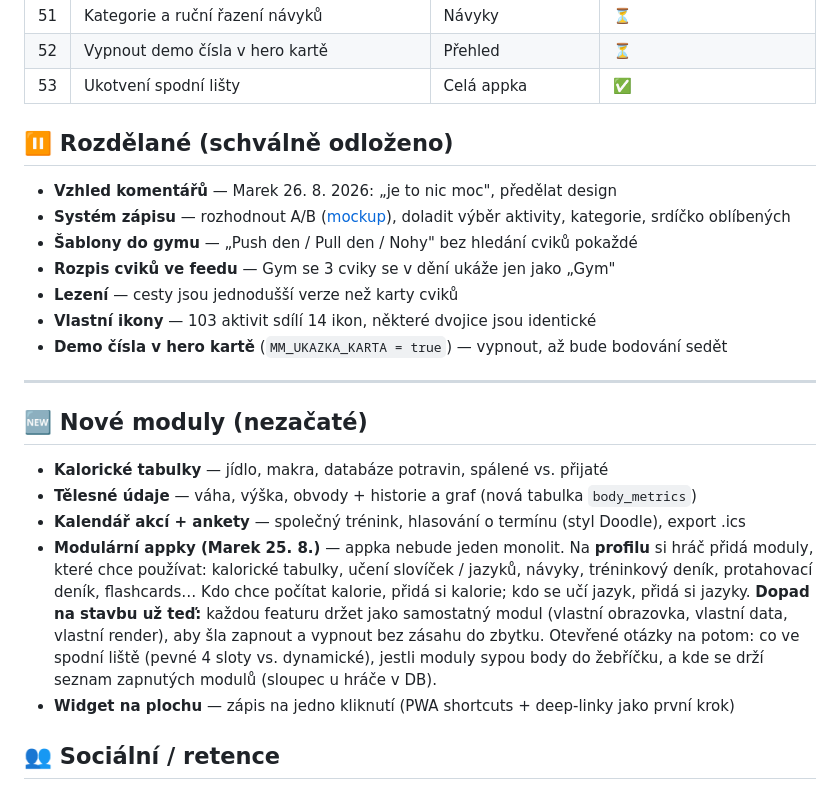
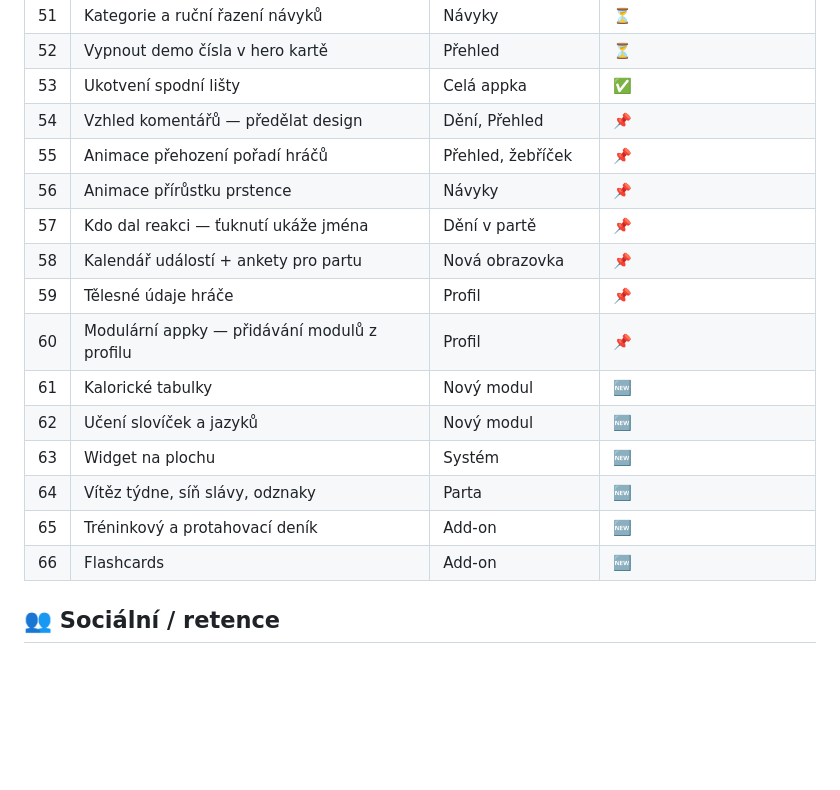
Before and after one commit to MarekKadrmas/Movement-Challenge, a Markdown page: PREHLED.md, the part around the change. Drawn GitHub-style; blank space fills up the shorter version.

Commit message:
Prehled: backlog a funkce ocislovany 54-66, vse v jedne tabulce

```diff
--- a/PREHLED.md
+++ b/PREHLED.md
@@ -73,31 +73,22 @@ Stav: ⏳ čeká na Markovu kontrolu · 🔧 dělá se · ✅ uzavřeno · 🅼
 | 51 | Kategorie a ruční řazení návyků | Návyky | ⏳ |
 | 52 | Vypnout demo čísla v hero kartě | Přehled | ⏳ |
 | 53 | Ukotvení spodní lišty | Celá appka | ✅ |
+| 54 | Vzhled komentářů — předělat design | Dění, Přehled | 📌 |
+| 55 | Animace přehození pořadí hráčů | Přehled, žebříček | 📌 |
+| 56 | Animace přírůstku prstence | Návyky | 📌 |
+| 57 | Kdo dal reakci — ťuknutí ukáže jména | Dění v partě | 📌 |
+| 58 | Kalendář událostí + ankety pro partu | Nová obrazovka | 📌 |
+| 59 | Tělesné údaje hráče | Profil | 📌 |
+| 60 | Modulární appky — přidávání modulů z profilu | Profil | 📌 |
+| 61 | Kalorické tabulky | Nový modul | 🆕 |
+| 62 | Učení slovíček a jazyků | Nový modul | 🆕 |
+| 63 | Widget na plochu | Systém | 🆕 |
+| 64 | Vítěz týdne, síň slávy, odznaky | Parta | 🆕 |
+| 65 | Tréninkový a protahovací deník | Add-on | 🆕 |
+| 66 | Flashcards | Add-on | 🆕 |
 
 
-## ⏸️ Rozdělané (schválně odloženo)
-- **Vzhled komentářů** — Marek 26. 8. 2026: „je to nic moc", předělat design
-- **Systém zápisu** — rozhodnout A/B ([mockup](https://claude.ai/code/artifact/f3760cb0-7d1d-4cb7-8c8c-dca2d18f7cfa)), doladit výběr aktivity, kategorie, srdíčko oblíbených
-- **Šablony do gymu** — „Push den / Pull den / Nohy" bez hledání cviků pokaždé
-- **Rozpis cviků ve feedu** — Gym se 3 cviky se v dění ukáže jen jako „Gym"
-- **Lezení** — cesty jsou jednodušší verze než karty cviků
-- **Vlastní ikony** — 103 aktivit sdílí 14 ikon, některé dvojice jsou identické
-- **Demo čísla v hero kartě** (`MM_UKAZKA_KARTA = true`) — vypnout, až bude bodování sedět
 
----
-
-## 🆕 Nové moduly (nezačaté)
-- **Kalorické tabulky** — jídlo, makra, databáze potravin, spálené vs. přijaté
-- **Tělesné údaje** — váha, výška, obvody + historie a graf (nová tabulka `body_metrics`)
-- **Kalendář akcí + ankety** — společný trénink, hlasování o termínu (styl Doodle), export .ics
-- **Modulární appky (Marek 25. 8.)** — appka nebude jeden monolit. Na **profilu** si hráč přidá moduly,
-  které chce používat: kalorické tabulky, učení slovíček / jazyků, návyky, tréninkový deník, protahovací deník,
-  flashcards… Kdo chce počítat kalorie, přidá si kalorie; kdo se učí jazyk, přidá si jazyky.
-  **Dopad na stavbu už teď:** každou featuru držet jako samostatný modul (vlastní obrazovka, vlastní data,
-  vlastní render), aby šla zapnout a vypnout bez zásahu do zbytku. Otevřené otázky na potom: co ve spodní liště
-  (pevné 4 sloty vs. dynamické), jestli moduly sypou body do žebříčku, a kde se drží seznam zapnutých modulů
-  (sloupec u hráče v DB).
-- **Widget na plochu** — zápis na jedno kliknutí (PWA shortcuts + deep-linky jako první krok)
 
 ## 👥 Sociální / retence
 - **Kdo dal reakci** — tuknutí na pilulku ukáže jména
```
